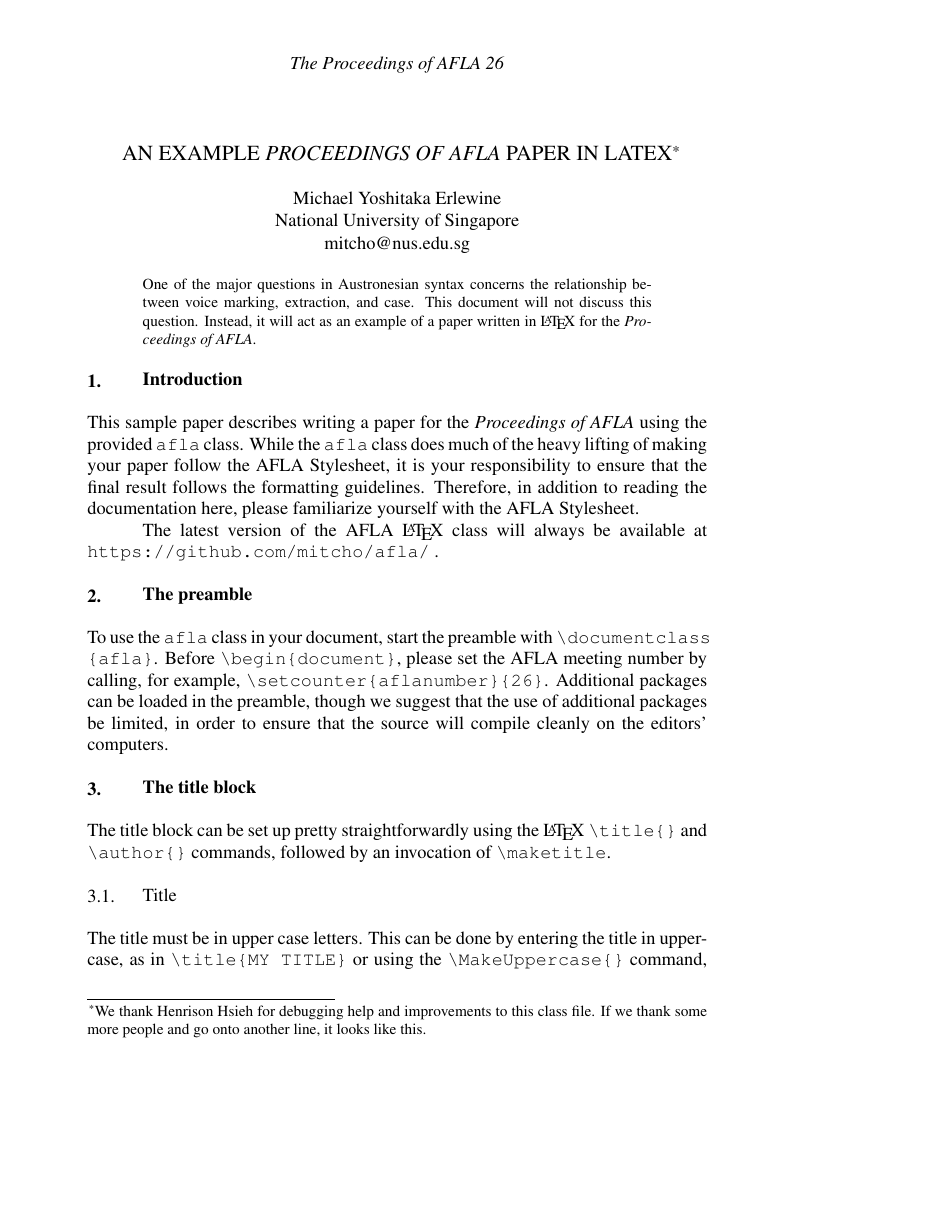
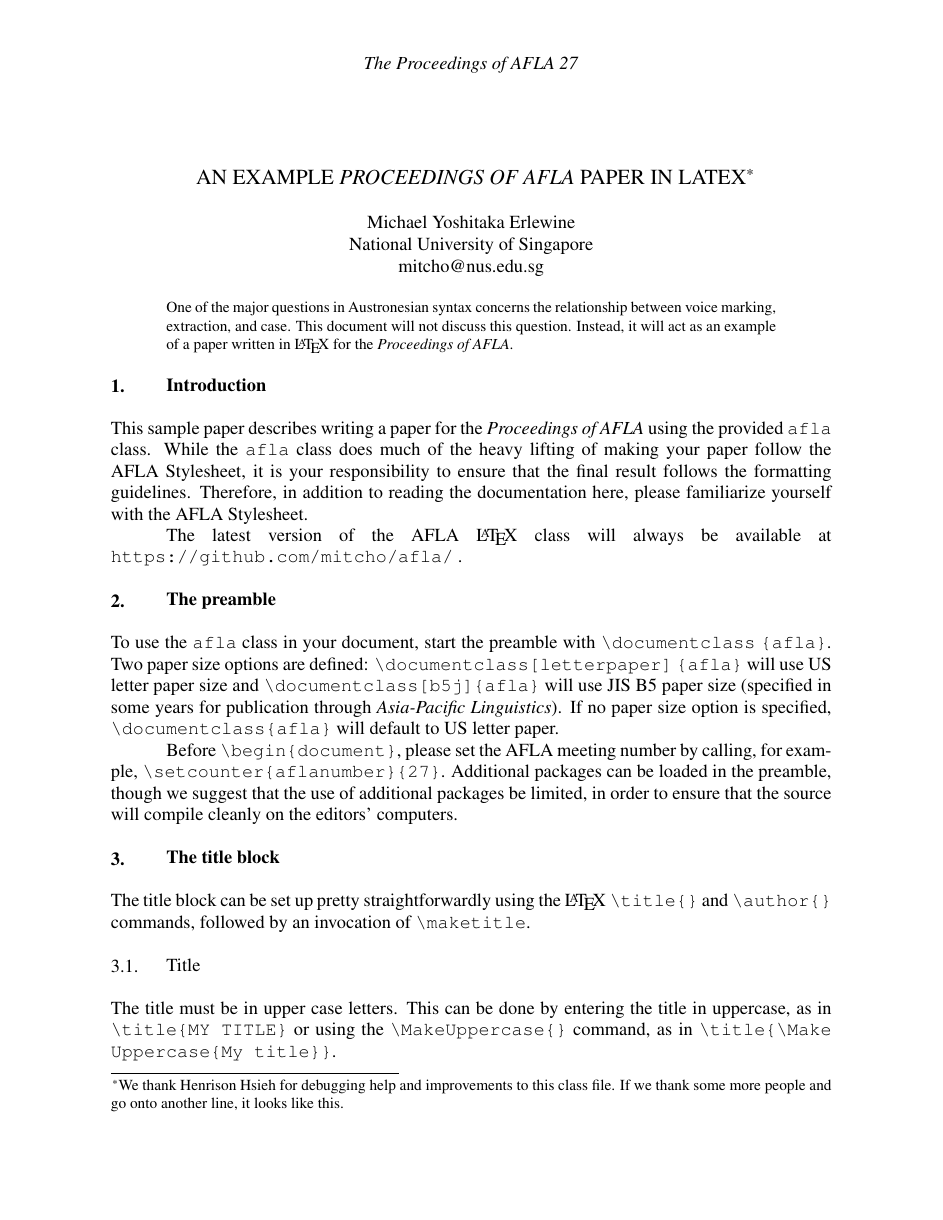
Before and after one commit to mitcho/AFLA, a LaTeX problem sheet (proceedings-example.tex, which reads afla.cls): page 1 of 6 before the commit and page 1 of 5 after it, the shorter picture padded with empty space. Compiled offline with pdfLaTeX.

Commit message:
AFLA 27 edits: mv to US letter paper

```diff
--- a/afla.cls
+++ b/afla.cls
@@ -7,9 +7,22 @@
 \LoadClass{article}
 
 % paper size and margins
-\RequirePackage[b5j, margin=20mm, headsep=3.3mm]{geometry}
+\DeclareOption{letterpaper}{
+\PassOptionsToPackage{letterpaper, margin=1in, headsep=8.7mm}{geometry}
+% letterpaper = US letter paper
+% headsep = 1in - 12.5mm - height of header (12pt = 4.2mm) = 8.7mm
+}
+
+\DeclareOption{b5j}{
+\PassOptionsToPackage{b5j, margin=20mm, headsep=3.3mm}{geometry}
 % b5j = JIS B5 paper
 % headsep = 20mm - 12.5mm - height of header (12pt = 4.2mm) = 3.3mm
+}
+
+\ExecuteOptions{letterpaper} % default
+\ProcessOptions\relax
+
+\RequirePackage{geometry}
 
 % formatting
 \RequirePackage{fancyhdr}
--- a/proceedings-example.tex
+++ b/proceedings-example.tex
@@ -1,7 +1,7 @@
-\documentclass{afla}
+\documentclass[letterpaperj]{afla}
 
 % Set the AFLA meeting number here:
-\setcounter{aflanumber}{26}
+\setcounter{aflanumber}{27}
 
 \begin{document}
 
@@ -31,7 +31,9 @@ The latest version of the AFLA \LaTeX\ class will always be available at\linebre
 
 \section{The preamble}
 
-To use the \verb`afla` class in your document, start the preamble with \verb`\documentclass` \verb`{afla}`. Before \verb`\begin{document}`, please set the AFLA meeting number by calling, for example, \verb`\setcounter{aflanumber}{26}`. Additional packages can be loaded in the preamble, though we suggest that the use of additional packages be limited, in order to ensure that the source will compile cleanly on the editors' computers.
+To use the \verb`afla` class in your document, start the preamble with \verb`\documentclass` \verb`{afla}`. Two paper size options are defined: \verb`\documentclass[letterpaper]` \verb`{afla}` will use US letter paper size and \verb`\documentclass[b5j]{afla}` will use JIS B5 paper size (specified in some years for publication through \textit{Asia-Pacific Linguistics}). If no paper size option is specified, \verb`\documentclass{afla}` will default to US letter paper.
+
+Before \verb`\begin{document}`, please set the AFLA meeting number by calling, for example, \verb`\setcounter{aflanumber}{27}`. Additional packages can be loaded in the preamble, though we suggest that the use of additional packages be limited, in order to ensure that the source will compile cleanly on the editors' computers.
 
 
 
@@ -41,7 +43,7 @@ The title block can be set up pretty straightforwardly using the \LaTeX\ \verb`\
 
 \subsection{Title}
 
-The title must be in upper case letters. This can be done by entering the title in uppercase, as in \verb`\title{MY TITLE}` or using the \verb`\MakeUppercase{}` command, as in \verb`\title{\MakeUppercase{My title}}`.
+The title must be in upper case letters. This can be done by entering the title in uppercase, as in \verb`\title{MY TITLE}` or using the \verb`\MakeUppercase{}` command, as in \verb`\title{\Make` \verb`Uppercase{My title}}`.
 
 If you would like to add an acknowledgement footnote, use the \verb`\thanks{}` command at the end of the title, as in the following example:
 
```
Also changed, not shown: AFLA stylesheet.pdf, proceedings-example.pdf, proceedings-example.tex (4 more changed lines), 1 other file.
